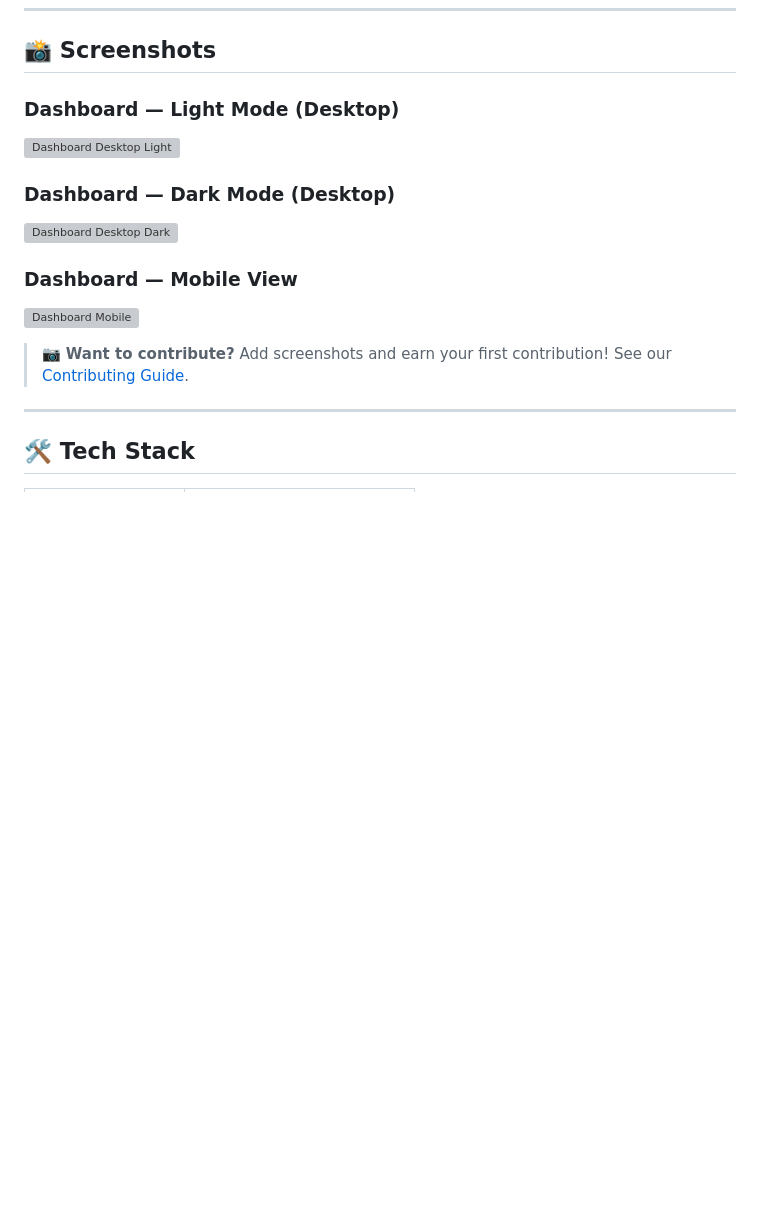
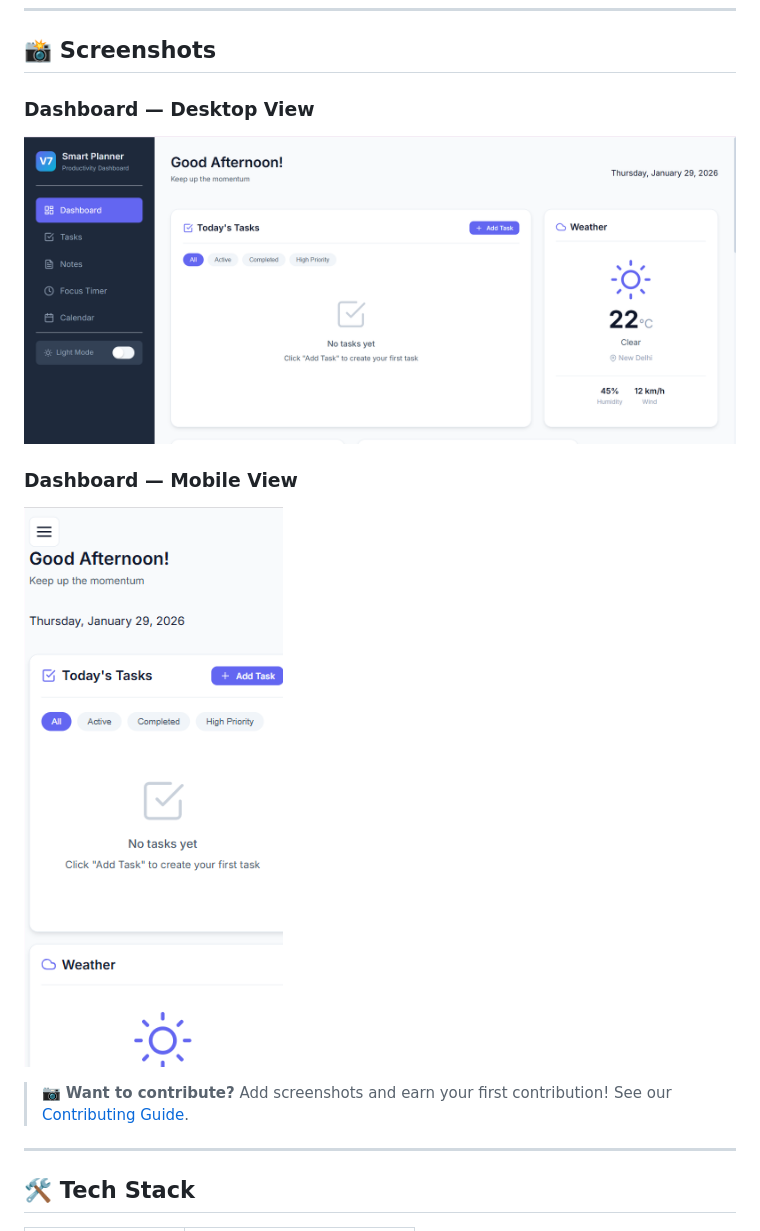
Before and after one commit to rayhan5497/v7-smart-daily-planner, a Markdown page: README.md, the part around the change. Drawn GitHub-style; blank space fills up the shorter version; grey boxes are pictures that could not be loaded.

Commit message:
docs: Update README screenshots and paths for desktop and mobile views.

```diff
--- a/README.md
+++ b/README.md
@@ -70,14 +70,11 @@ V7 Smart Daily Planner is a modern, production-ready productivity dashboard buil
 
 ## 📸 Screenshots
 
-### Dashboard — Light Mode (Desktop)
-![Dashboard Desktop Light](./assets/screenshots/dashboard-desktop-light.png)
-
-### Dashboard — Dark Mode (Desktop)
-![Dashboard Desktop Dark](./assets/screenshots/dashboard-desktop-dark.png)
+### Dashboard — Desktop View
+![Dashboard Desktop](./assets/images/v7-desktop.png)
 
 ### Dashboard — Mobile View
-![Dashboard Mobile](./assets/screenshots/dashboard-mobile.png)
+![Dashboard Mobile](./assets/images/v7-mobile.png)
 
 > 📷 **Want to contribute?** Add screenshots and earn your first contribution! See our [Contributing Guide](CONTRIBUTING.md).
 
```
